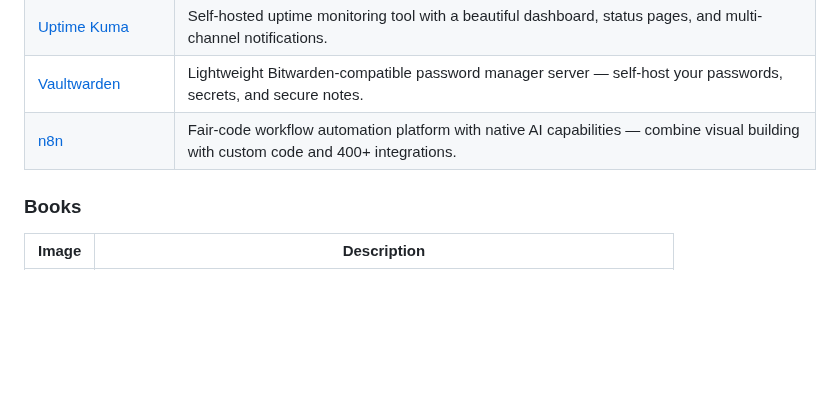
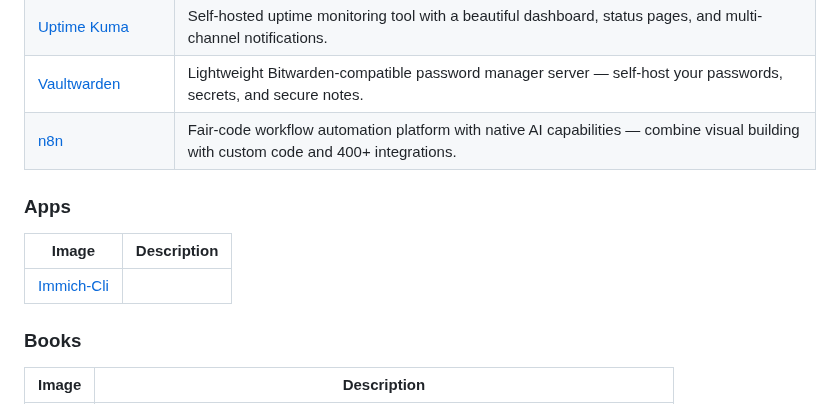
Before and after one commit to daemonless/daemonless, a Markdown page: README.md, the part around the change. GitHub-like rendering; blank space fills up the shorter version.

Commit message:
Update Org README from daemonless-io [skip ci]

```diff
--- a/README.md
+++ b/README.md
@@ -151,6 +151,13 @@ Native FreeBSD OCI container images for self-hosted applications.
 | [n8n](https://github.com/daemonless/n8n) | Fair-code workflow automation platform with native AI capabilities — combine visual building with custom code and 400+ integrations. |
 
 
+### Apps
+
+| Image | Description |
+|-------|-------------|
+| [Immich-Cli](https://github.com/daemonless/immich-cli) |  |
+
+
 ### Books
 
 | Image | Description |
```
